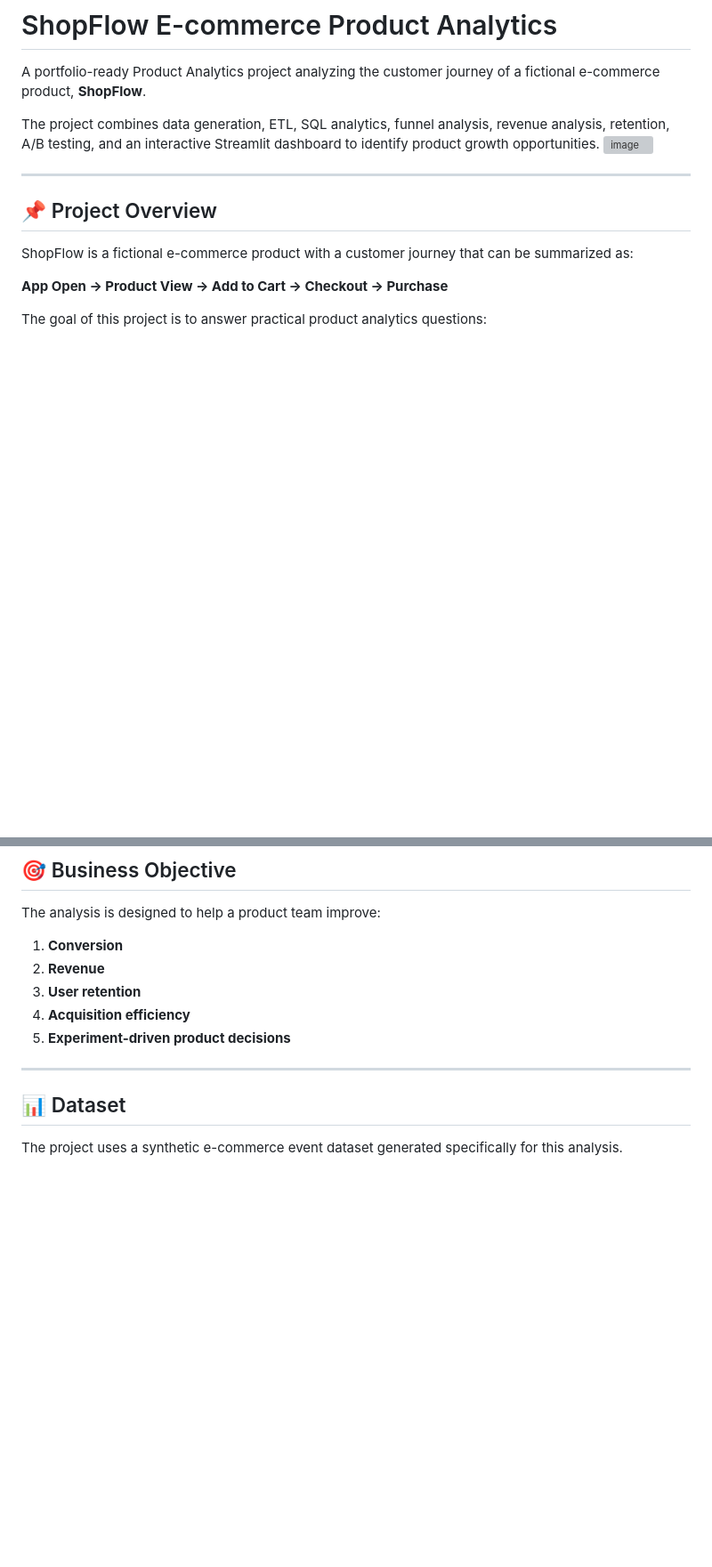
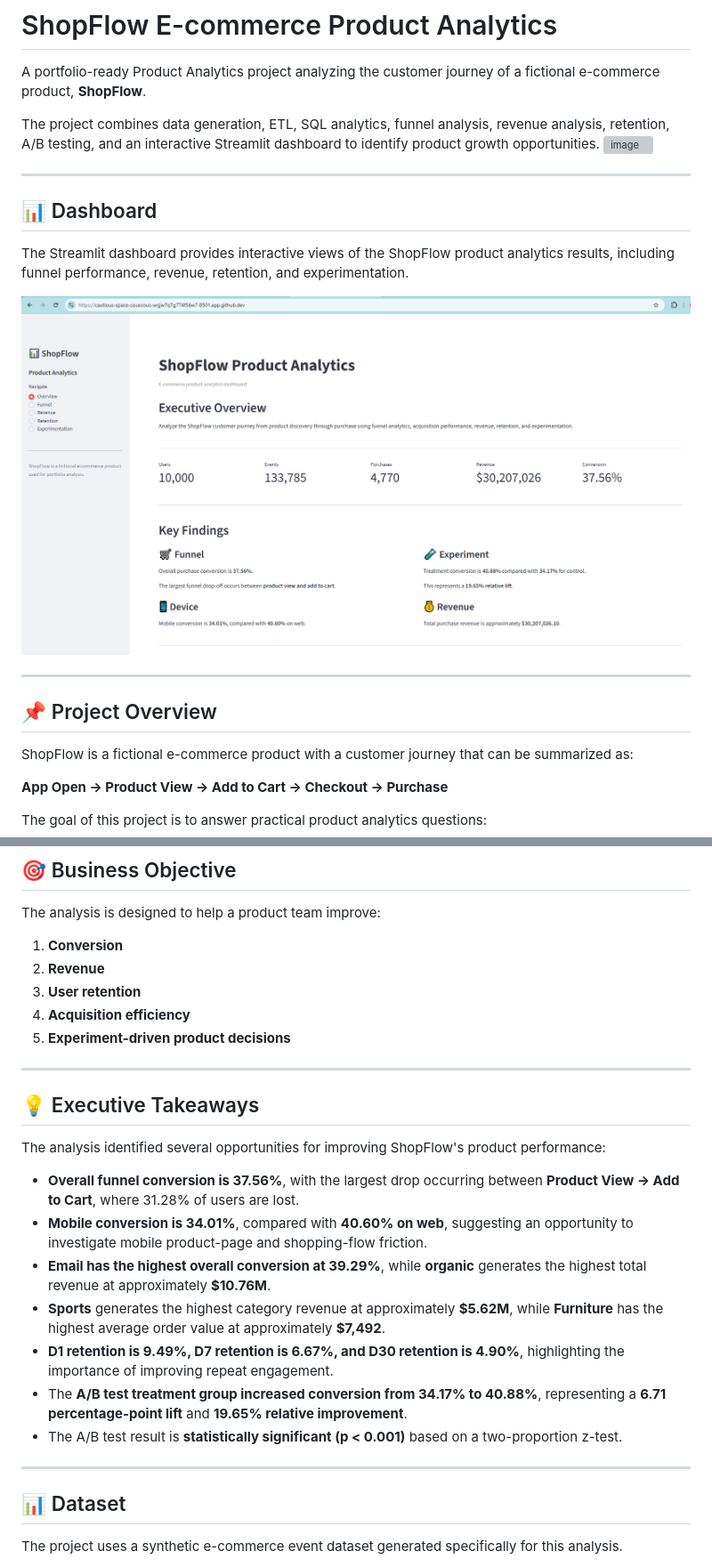
Before and after one commit to Nagarajwadi/ecommerce-product-analytics, a Markdown page: README.md, 2 parts joined by grey strips. Shown at 89% size. Drawn GitHub-style; pictures changed too: screenshots/dashboard_overview.png (added); blank space fills up the shorter version; grey boxes are pictures that could not be loaded.

Commit message:
Add portfolio quality improvements

```diff
--- a/README.md
+++ b/README.md
@@ -4,6 +4,15 @@ A portfolio-ready Product Analytics project analyzing the customer journey of a
 
 The project combines data generation, ETL, SQL analytics, funnel analysis, revenue analysis, retention, A/B testing, and an interactive Streamlit dashboard to identify product growth opportunities.
 <img width="1853" height="992" alt="image" src="https://github.com/user-attachments/assets/d511c1ff-451d-456a-89ed-ca36d9cfd686" />
+
+
+---
+
+## 📊 Dashboard
+
+The Streamlit dashboard provides interactive views of the ShopFlow product analytics results, including funnel performance, revenue, retention, and experimentation.
+
+![ShopFlow Product Analytics Dashboard](screenshots/dashboard_overview.png)
 
 ---
 
@@ -35,6 +44,21 @@ The analysis is designed to help a product team improve:
 5. **Experiment-driven product decisions**
 
 ---
+
+## 💡 Executive Takeaways
+
+The analysis identified several opportunities for improving ShopFlow's product performance:
+
+- **Overall funnel conversion is 37.56%**, with the largest drop occurring between **Product View → Add to Cart**, where 31.28% of users are lost.
+- **Mobile conversion is 34.01%**, compared with **40.60% on web**, suggesting an opportunity to investigate mobile product-page and shopping-flow friction.
+- **Email has the highest overall conversion at 39.29%**, while **organic** generates the highest total revenue at approximately **$10.76M**.
+- **Sports** generates the highest category revenue at approximately **$5.62M**, while **Furniture** has the highest average order value at approximately **$7,492**.
+- **D1 retention is 9.49%, D7 retention is 6.67%, and D30 retention is 4.90%**, highlighting the importance of improving repeat engagement.
+- The **A/B test treatment group increased conversion from 34.17% to 40.88%**, representing a **6.71 percentage-point lift** and **19.65% relative improvement**.
+- The A/B test result is **statistically significant (p < 0.001)** based on a two-proportion z-test.
+
+---
+
 
 ## 📊 Dataset
 
```
Also changed, not shown: 3 other files.
